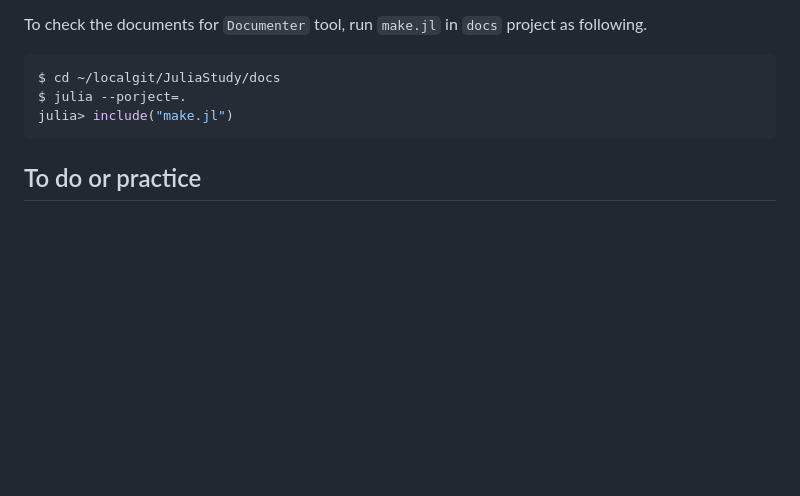
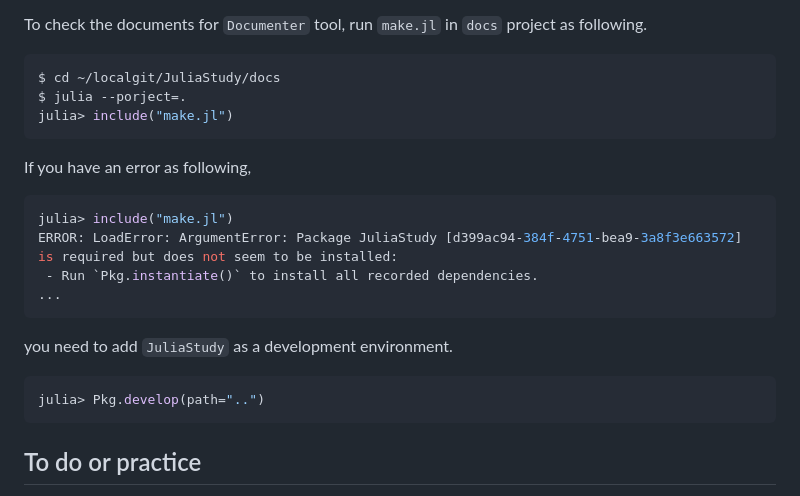
Before and after one commit to ecoinfos/JuliaStudy.jl, a Markdown page: docs/src/ch0_setup_julia_env.md, the part around the change. Rendered like a GitHub page; blank space fills up the shorter version.

Commit message:
Update setup document for building docs from local machine.

````diff
--- a/docs/src/ch0_setup_julia_env.md
+++ b/docs/src/ch0_setup_julia_env.md
@@ -347,6 +347,22 @@ $ julia --porject=.
 julia> include("make.jl")
 ```
 
+If you have an error as following,
+
+```shell
+julia> include("make.jl")
+ERROR: LoadError: ArgumentError: Package JuliaStudy [d399ac94-384f-4751-bea9-3a8f3e663572]
+is required but does not seem to be installed:
+ - Run `Pkg.instantiate()` to install all recorded dependencies.
+...
+```
+
+you need to add `JuliaStudy` as a development environment.
+
+```shell
+julia> Pkg.develop(path="..")
+```
+
 ## To do or practice
 
 1. Add '.JuliaFormatter.toml' file to `PkgTemplates` to define format option.
````
